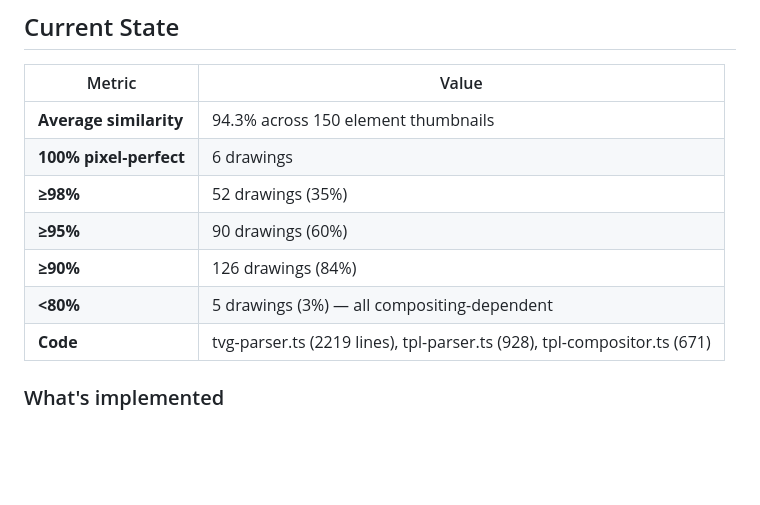
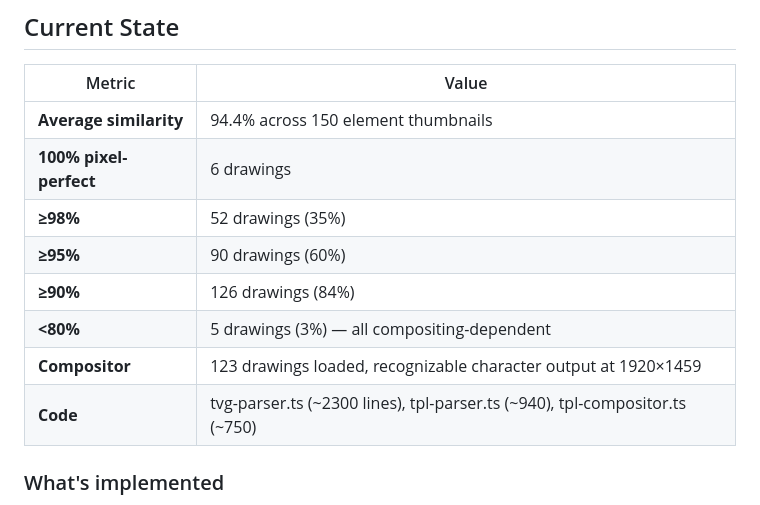
Before and after one commit to lifeart/fla-viewer, a Markdown page: improvements_plan.md, the part around the change. Rendered like a GitHub page; blank space fills up the shorter version.

Commit message:
Update improvements plan with final metrics
Compositor: 123 drawings loaded, character visible at 1920x1459.
Quality: 94.4% avg, tested viewport factors (1.0x=90.9%, 1.05x=94.0%, 1.25x=94.4%).
Deep-dive findings: paletteIndex=0 means "unset", scale mismatch 1.48x for Body elements.

Co-Authored-By: Claude Opus 4.6 (1M context) <noreply@anthropic.com>

```diff
--- a/improvements_plan.md
+++ b/improvements_plan.md
@@ -4,13 +4,14 @@
 
 | Metric | Value |
 |--------|-------|
-| **Average similarity** | 94.3% across 150 element thumbnails |
+| **Average similarity** | 94.4% across 150 element thumbnails |
 | **100% pixel-perfect** | 6 drawings |
 | **≥98%** | 52 drawings (35%) |
 | **≥95%** | 90 drawings (60%) |
 | **≥90%** | 126 drawings (84%) |
 | **<80%** | 5 drawings (3%) — all compositing-dependent |
-| **Code** | tvg-parser.ts (2219 lines), tpl-parser.ts (928), tpl-compositor.ts (671) |
+| **Compositor** | 123 drawings loaded, recognizable character output at 1920×1459 |
+| **Code** | tvg-parser.ts (~2300 lines), tpl-parser.ts (~940), tpl-compositor.ts (~750) |
 
 ### What's implemented
 - TVG binary parser: all chunk types, TGLY/TGVS/TGSD/TGBP/TGCO/tGTB geometry
```
